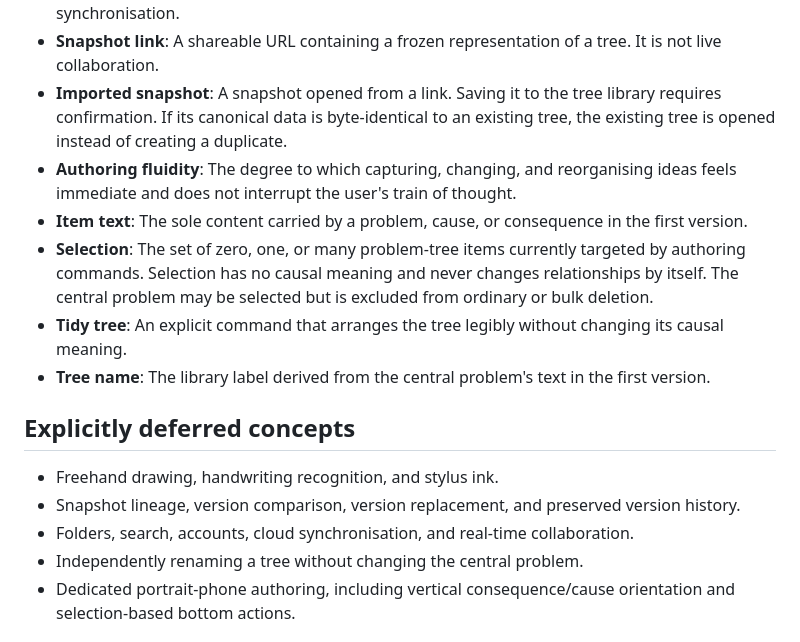
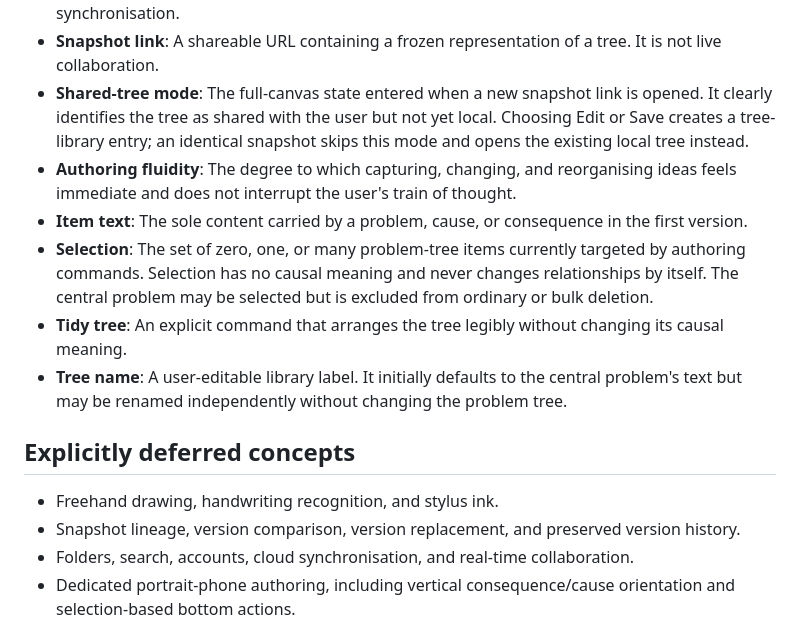
Before and after one commit to gweiermann/problem-tree-app, a Markdown page: CONTEXT.md, the part around the change. Rendered like a GitHub page.

Commit message:
Clarify tree names and shared-tree mode

```diff
--- a/CONTEXT.md
+++ b/CONTEXT.md
@@ -26,19 +26,18 @@ The first product specification covers a minimal local collection of trees.
 - **Viewport**: The visible, freely pannable and zoomable window onto the canvas.
 - **Tree library**: The local collection of tree documents. It supports creating, opening, renaming, duplicating, deleting, and sharing documents, without folders, search, accounts, or synchronisation.
 - **Snapshot link**: A shareable URL containing a frozen representation of a tree. It is not live collaboration.
-- **Imported snapshot**: A snapshot opened from a link. Saving it to the tree library requires confirmation. If its canonical data is byte-identical to an existing tree, the existing tree is opened instead of creating a duplicate.
+- **Shared-tree mode**: The full-canvas state entered when a new snapshot link is opened. It clearly identifies the tree as shared with the user but not yet local. Choosing Edit or Save creates a tree-library entry; an identical snapshot skips this mode and opens the existing local tree instead.
 - **Authoring fluidity**: The degree to which capturing, changing, and reorganising ideas feels immediate and does not interrupt the user's train of thought.
 - **Item text**: The sole content carried by a problem, cause, or consequence in the first version.
 - **Selection**: The set of zero, one, or many problem-tree items currently targeted by authoring commands. Selection has no causal meaning and never changes relationships by itself. The central problem may be selected but is excluded from ordinary or bulk deletion.
 - **Tidy tree**: An explicit command that arranges the tree legibly without changing its causal meaning.
-- **Tree name**: The library label derived from the central problem's text in the first version.
+- **Tree name**: A user-editable library label. It initially defaults to the central problem's text but may be renamed independently without changing the problem tree.
 
 ## Explicitly deferred concepts
 
 - Freehand drawing, handwriting recognition, and stylus ink.
 - Snapshot lineage, version comparison, version replacement, and preserved version history.
 - Folders, search, accounts, cloud synchronisation, and real-time collaboration.
-- Independently renaming a tree without changing the central problem.
 - Dedicated portrait-phone authoring, including vertical consequence/cause orientation and selection-based bottom actions.
 
 ## Interaction invariants
```
